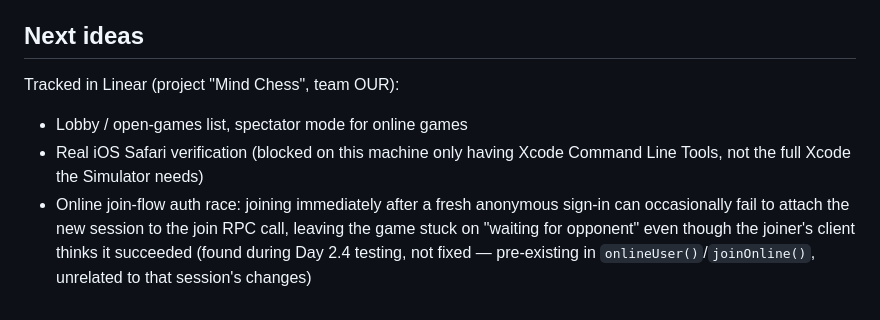
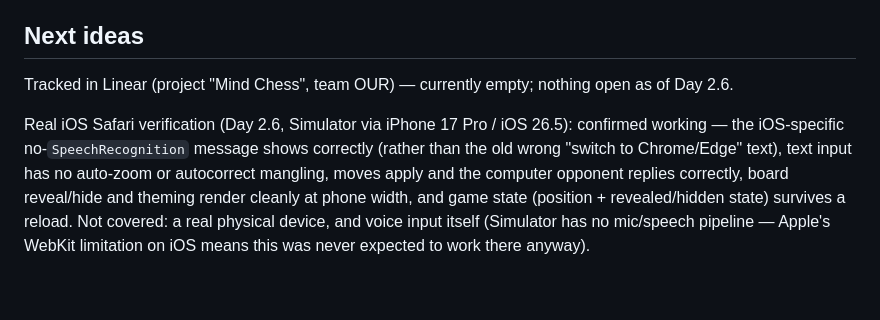
Before and after one commit to sportbega/mind-chess, a Markdown page: README.md, the part around the change. GitHub-like rendering.

```diff
--- a/README.md
+++ b/README.md
@@ -37,7 +37,6 @@ See [DEVLOG.md](DEVLOG.md) for the session-by-session history and decisions.
 
 ## Next ideas
 
-Tracked in Linear (project "Mind Chess", team OUR):
-- Lobby / open-games list, spectator mode for online games
-- Real iOS Safari verification (blocked on this machine only having Xcode Command Line Tools, not the full Xcode the Simulator needs)
-- Online join-flow auth race: joining immediately after a fresh anonymous sign-in can occasionally fail to attach the new session to the join RPC call, leaving the game stuck on "waiting for opponent" even though the joiner's client thinks it succeeded (found during Day 2.4 testing, not fixed — pre-existing in `onlineUser()`/`joinOnline()`, unrelated to that session's changes)
+Tracked in Linear (project "Mind Chess", team OUR) — currently empty; nothing open as of Day 2.6.
+
+Real iOS Safari verification (Day 2.6, Simulator via iPhone 17 Pro / iOS 26.5): confirmed working — the iOS-specific no-`SpeechRecognition` message shows correctly (rather than the old wrong "switch to Chrome/Edge" text), text input has no auto-zoom or autocorrect mangling, moves apply and the computer opponent replies correctly, board reveal/hide and theming render cleanly at phone width, and game state (position + revealed/hidden state) survives a reload. Not covered: a real physical device, and voice input itself (Simulator has no mic/speech pipeline — Apple's WebKit limitation on iOS means this was never expected to work there anyway).
```
Also changed, not shown: DEVLOG.md (+21 -0 lines).
